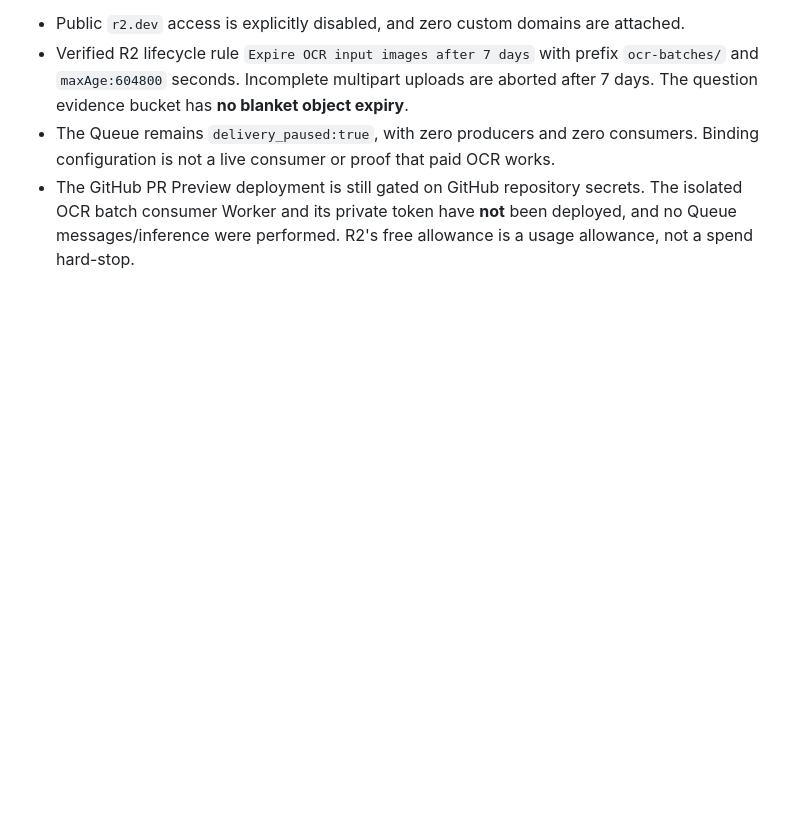
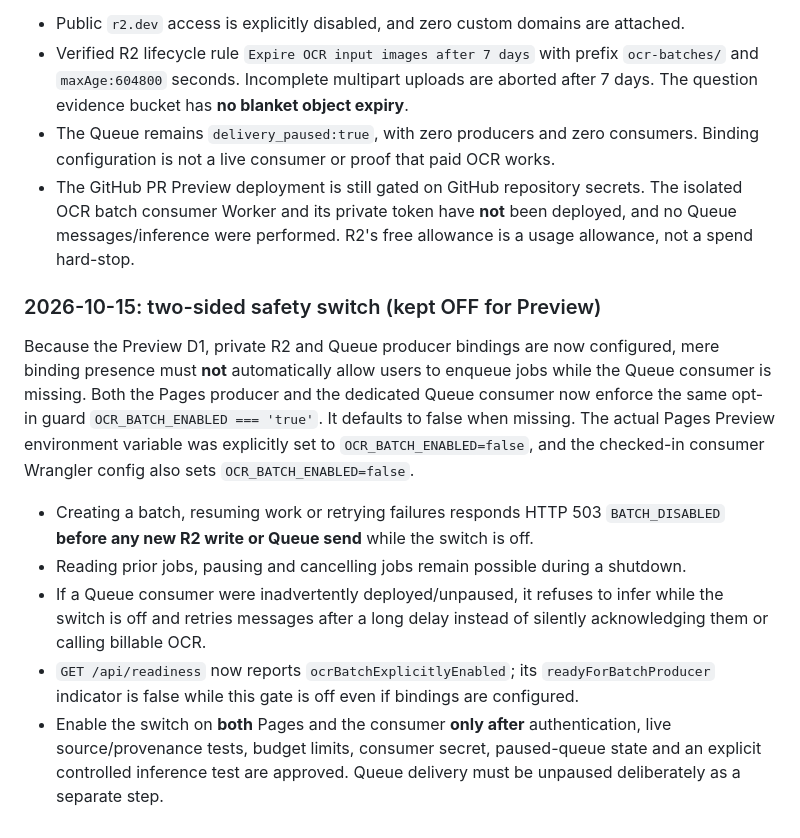
Before and after one commit to mrst10578/Selection-Studio, a Markdown page: docs/zh-78-ocr-batch.md, the part around the change. Drawn GitHub-style; blank space fills up the shorter version.

Commit message:
docs: explain fail-closed OCR controls and GitHub Preview deployment variable

```diff
--- a/docs/zh-78-ocr-batch.md
+++ b/docs/zh-78-ocr-batch.md
@@ -93,3 +93,14 @@ The account owner enabled R2 on Zh2. Created `selection-studio-ocr-input-preview
 - Verified R2 lifecycle rule `Expire OCR input images after 7 days` with prefix `ocr-batches/` and `maxAge:604800` seconds. Incomplete multipart uploads are aborted after 7 days. The question evidence bucket has **no blanket object expiry**.
 - The Queue remains `delivery_paused:true`, with zero producers and zero consumers. Binding configuration is not a live consumer or proof that paid OCR works.
 - The GitHub PR Preview deployment is still gated on GitHub repository secrets. The isolated OCR batch consumer Worker and its private token have **not** been deployed, and no Queue messages/inference were performed. R2's free allowance is a usage allowance, not a spend hard-stop.
+
+
+### 2026-10-15: two-sided safety switch (kept OFF for Preview)
+
+Because the Preview D1, private R2 and Queue producer bindings are now configured, mere binding presence must **not** automatically allow users to enqueue jobs while the Queue consumer is missing. Both the Pages producer and the dedicated Queue consumer now enforce the same opt-in guard `OCR_BATCH_ENABLED === 'true'`. It defaults to false when missing. The actual Pages Preview environment variable was explicitly set to `OCR_BATCH_ENABLED=false`, and the checked-in consumer Wrangler config also sets `OCR_BATCH_ENABLED=false`.
+
+- Creating a batch, resuming work or retrying failures responds HTTP 503 `BATCH_DISABLED` **before any new R2 write or Queue send** while the switch is off.
+- Reading prior jobs, pausing and cancelling jobs remain possible during a shutdown.
+- If a Queue consumer were inadvertently deployed/unpaused, it refuses to infer while the switch is off and retries messages after a long delay instead of silently acknowledging them or calling billable OCR.
+- `GET /api/readiness` now reports `ocrBatchExplicitlyEnabled`; its `readyForBatchProducer` indicator is false while this gate is off even if bindings are configured.
+- Enable the switch on **both** Pages and the consumer **only after** authentication, live source/provenance tests, budget limits, consumer secret, paused-queue state and an explicit controlled inference test are approved. Queue delivery must be unpaused deliberately as a separate step.
```
